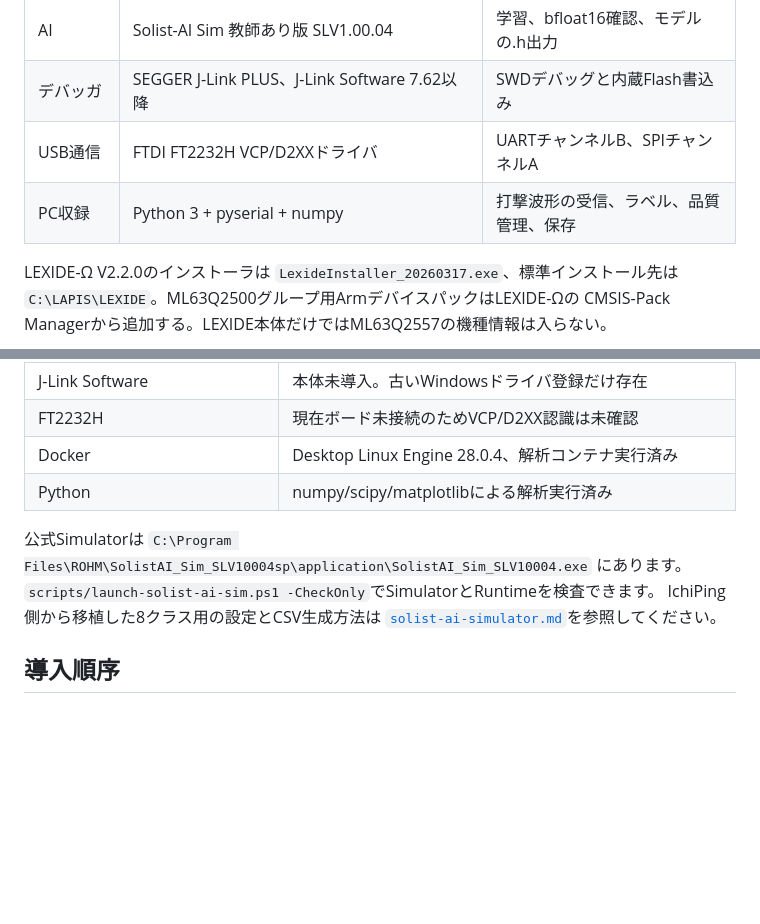
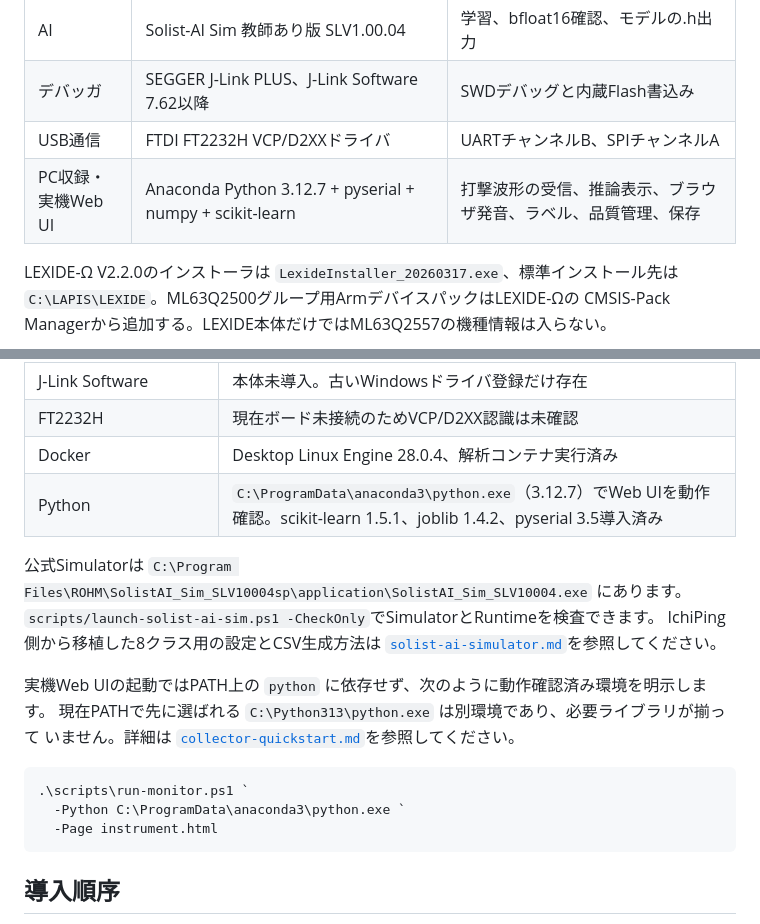
Before and after one commit to airpocket-soundman/acrylic_pan, a Markdown page: docs/development-environment.md, 2 parts joined by grey strips. GitHub-like rendering; blank space fills up the shorter version.

````diff
--- a/docs/development-environment.md
+++ b/docs/development-environment.md
@@ -15,7 +15,7 @@
 | AI | Solist-AI Sim 教師あり版 SLV1.00.04 | 学習、bfloat16確認、モデルの.h出力 |
 | デバッガ | SEGGER J-Link PLUS、J-Link Software 7.62以降 | SWDデバッグと内蔵Flash書込み |
 | USB通信 | FTDI FT2232H VCP/D2XXドライバ | UARTチャンネルB、SPIチャンネルA |
-| PC収録 | Python 3 + pyserial + numpy | 打撃波形の受信、ラベル、品質管理、保存 |
+| PC収録・実機Web UI | Anaconda Python 3.12.7 + pyserial + numpy + scikit-learn | 打撃波形の受信、推論表示、ブラウザ発音、ラベル、品質管理、保存 |
 
 LEXIDE-Ω V2.2.0のインストーラは `LexideInstaller_20260317.exe`、標準インストール先は
 `C:\LAPIS\LEXIDE`。ML63Q2500グループ用ArmデバイスパックはLEXIDE-Ωの
@@ -34,13 +34,23 @@ CMSIS-Pack Managerから追加する。LEXIDE本体だけではML63Q2557の機
 | J-Link Software | 本体未導入。古いWindowsドライバ登録だけ存在 |
 | FT2232H | 現在ボード未接続のためVCP/D2XX認識は未確認 |
 | Docker | Desktop Linux Engine 28.0.4、解析コンテナ実行済み |
-| Python | numpy/scipy/matplotlibによる解析実行済み |
+| Python | `C:\ProgramData\anaconda3\python.exe`（3.12.7）でWeb UIを動作確認。scikit-learn 1.5.1、joblib 1.4.2、pyserial 3.5導入済み |
 
 公式Simulatorは
 `C:\Program Files\ROHM\SolistAI_Sim_SLV10004sp\application\SolistAI_Sim_SLV10004.exe`
 にあります。`scripts/launch-solist-ai-sim.ps1 -CheckOnly`でSimulatorとRuntimeを検査できます。
 IchiPing側から移植した8クラス用の設定とCSV生成方法は
 [`solist-ai-simulator.md`](solist-ai-simulator.md)を参照してください。
+
+実機Web UIの起動ではPATH上の `python` に依存せず、次のように動作確認済み環境を明示します。
+現在PATHで先に選ばれる `C:\Python313\python.exe` は別環境であり、必要ライブラリが揃って
+いません。詳細は [`collector-quickstart.md`](collector-quickstart.md)を参照してください。
+
+```powershell
+.\scripts\run-monitor.ps1 `
+  -Python C:\ProgramData\anaconda3\python.exe `
+  -Page instrument.html
+```
 
 ## 導入順序
 
````
Also changed, not shown: other parts of docs/development-environment.md (+1 -1 lines), README.md (+27 -0 lines), docs/collector-quickstart.md (+55 -1 lines).
